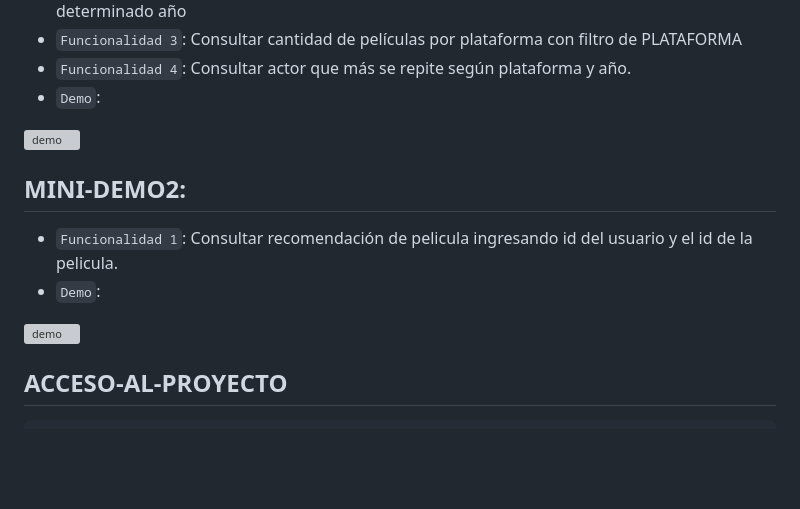
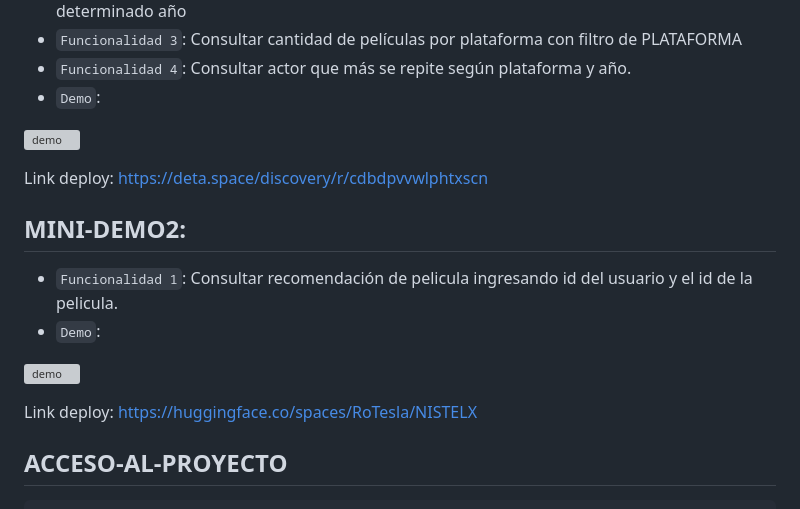
Before and after one commit to RocioAldanaMendez/FastAPI, a Markdown page: README.md, the part around the change. Drawn GitHub-style; blank space fills up the shorter version; grey boxes are pictures that could not be loaded.

Commit message:
adding links deploy

```diff
--- a/README.md
+++ b/README.md
@@ -76,13 +76,15 @@ Para la creación de la API se utilizó el archivo main.py. Con eso, se construy
 
 ![demo](https://github.com/RocioAldanaMendez/FastAPI/blob/main/aseets/DEMO1.gif)
 
+Link deploy: https://deta.space/discovery/r/cdbdpvvwlphtxscn
+
 ## MINI-DEMO2:
 - `Funcionalidad 1`: Consultar recomendación de pelicula ingresando id del usuario y el id de la pelicula.
 - `Demo`:
 
 ![demo](https://github.com/RocioAldanaMendez/FastAPI/blob/main/aseets/DEMO2.gif)
 
-
+Link deploy: https://huggingface.co/spaces/RoTesla/NISTELX
 
 ## ACCESO-AL-PROYECTO
             ## 🛠️ Abre y ejecuta el proyecto
```
